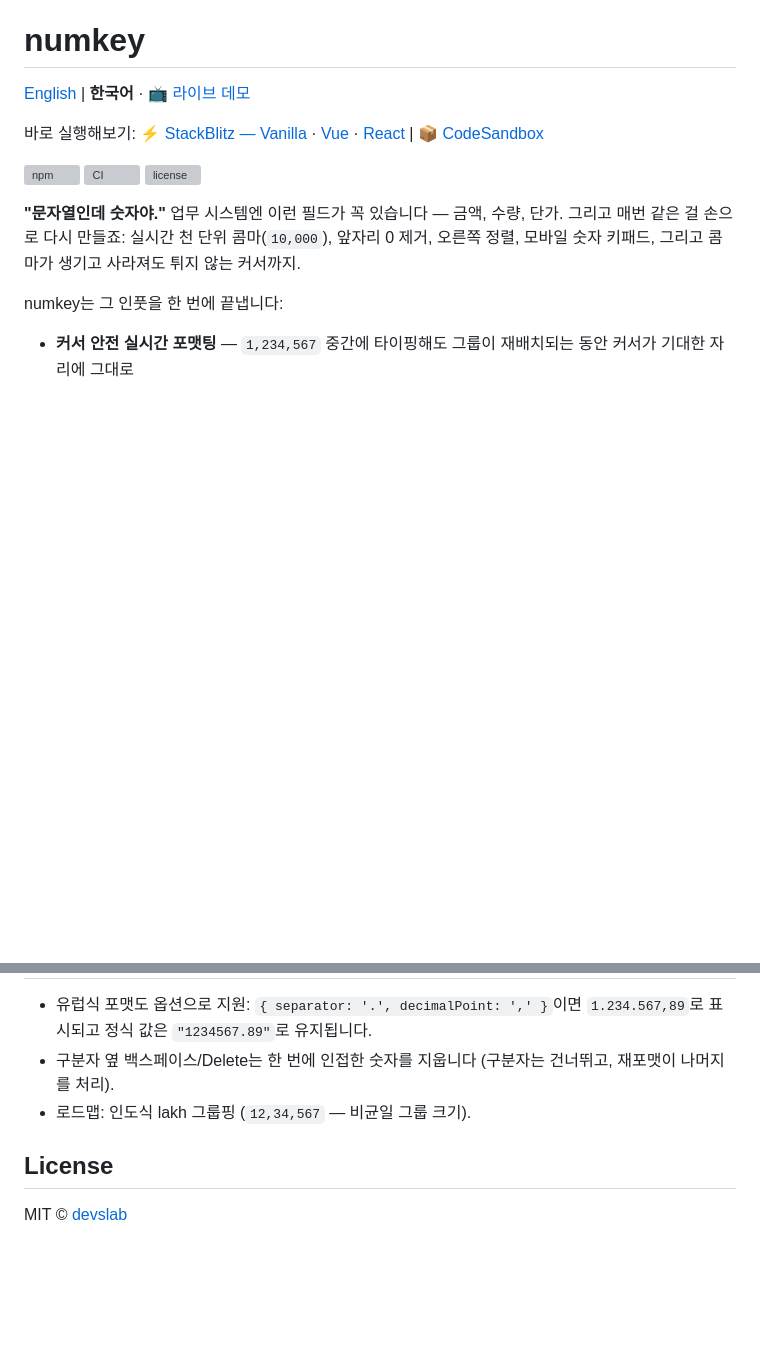
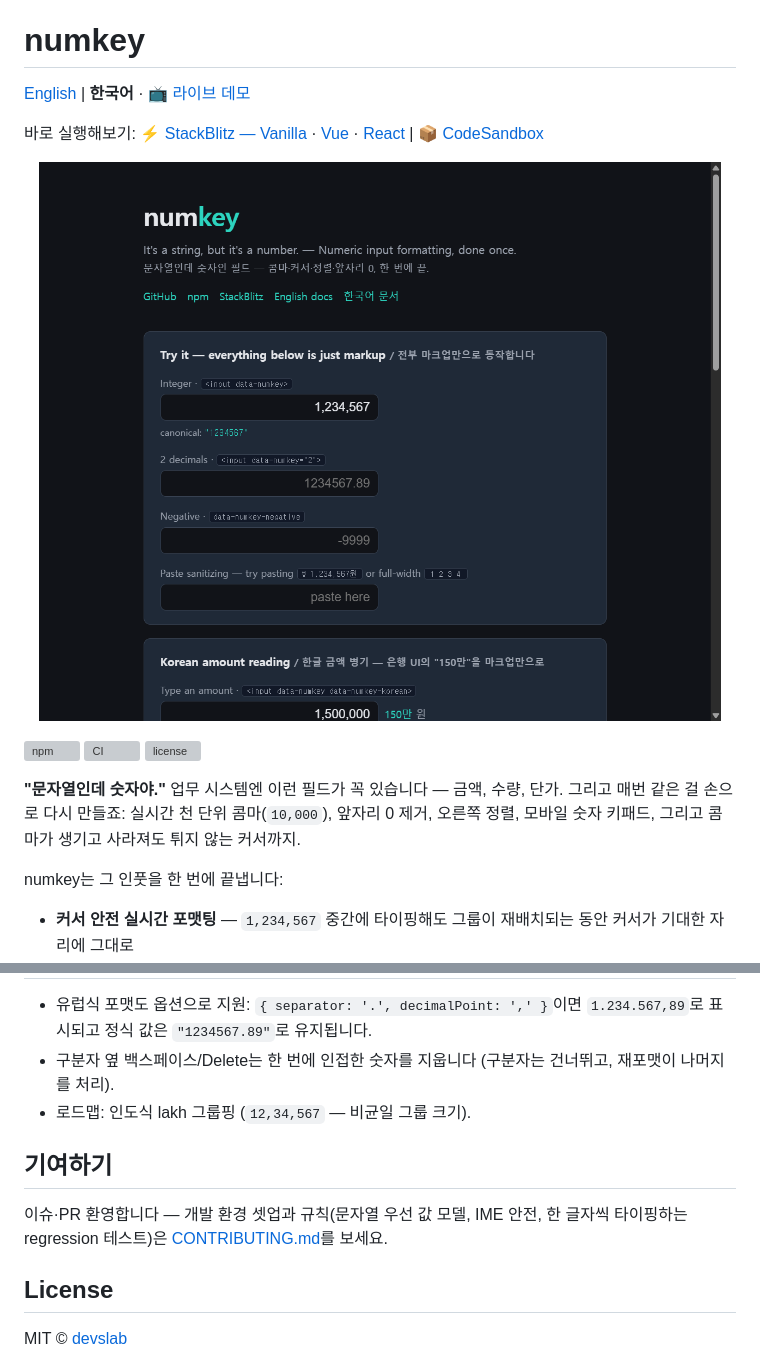
Before and after one commit to devslab-kr/numkey, a Markdown page: README.ko.md, 2 parts joined by grey strips. GitHub-like rendering; pictures changed too: docs/preview.png (added); blank space fills up the shorter version; grey boxes are pictures that could not be loaded.

```diff
--- a/README.ko.md
+++ b/README.ko.md
@@ -3,6 +3,10 @@
 [English](README.md) | **한국어** · [📺 라이브 데모](https://devslab-kr.github.io/numkey/)
 
 바로 실행해보기: [⚡ StackBlitz — Vanilla](https://stackblitz.com/github/devslab-kr/numkey/tree/main/examples/vanilla) · [Vue](https://stackblitz.com/github/devslab-kr/numkey/tree/main/examples/vue) · [React](https://stackblitz.com/github/devslab-kr/numkey/tree/main/examples/react) | [📦 CodeSandbox](https://codesandbox.io/s/github/devslab-kr/numkey/tree/main/examples/vanilla)
+
+<p align="center">
+  <a href="https://devslab-kr.github.io/numkey/"><img src="https://raw.githubusercontent.com/devslab-kr/numkey/main/docs/preview.png" alt="numkey 데모 — 실시간 천 단위 콤마, 한글 금액 병기 (150만 원), 붙여넣기 정제" width="720"></a>
+</p>
 
 [![npm](https://img.shields.io/npm/v/%40devslab%2Fnumkey)](https://www.npmjs.com/package/@devslab/numkey)
 [![CI](https://github.com/devslab-kr/numkey/actions/workflows/ci.yml/badge.svg)](https://github.com/devslab-kr/numkey/actions/workflows/ci.yml)
@@ -264,6 +268,12 @@ const [amount, setAmount] = useState('')
   건너뛰고, 재포맷이 나머지를 처리).
 - 로드맵: 인도식 lakh 그룹핑 (`12,34,567` — 비균일 그룹 크기).
 
+## 기여하기
+
+이슈·PR 환영합니다 — 개발 환경 셋업과 규칙(문자열 우선 값 모델, IME 안전,
+한 글자씩 타이핑하는 regression 테스트)은
+[CONTRIBUTING.md](./CONTRIBUTING.md)를 보세요.
+
 ## License
 
 MIT © [devslab](https://github.com/devslab-kr)
```
Also changed, not shown: CONTRIBUTING.md (added, +40 -0 lines), README.md (+10 -0 lines).
